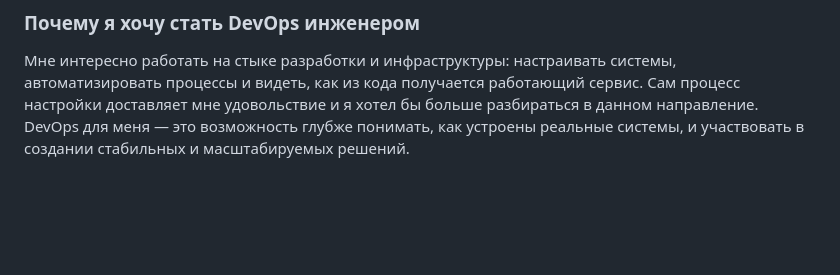
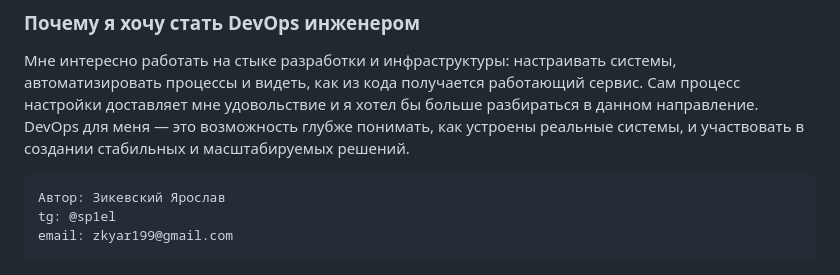
Before and after one commit to Sp1el/devops-ts, a Markdown page: README.md, the part around the change. GitHub-like rendering; blank space fills up the shorter version.

Commit message:
update doc readme

````diff
--- a/README.md
+++ b/README.md
@@ -116,3 +116,9 @@ sudo ./nginx/update_time.sh
 Сам процесс настройки доставляет мне удовольствие и я хотел бы больше разбираться в данном направление.
 DevOps для меня — это возможность глубже понимать, как устроены реальные системы,
 и участвовать в создании стабильных и масштабируемых решений.
+
+```text
+Автор: Зикевский Ярослав
+tg: @sp1el
+email: zkyar199@gmail.com
+```
````
